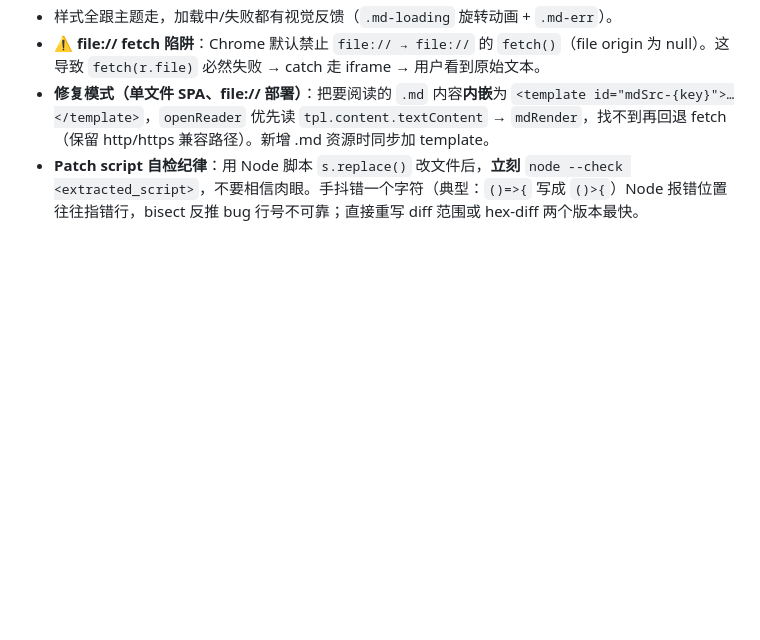
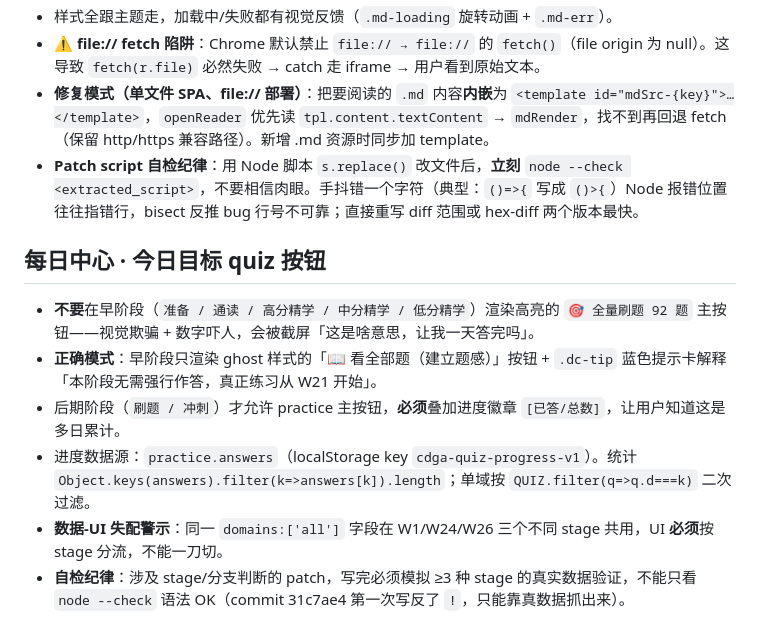
Before and after one commit to barbarayezi/learningDesktop, a Markdown page: .workbuddy/memory/MEMORY.md, the part around the change. Drawn GitHub-style; blank space fills up the shorter version.

```diff
--- a/.workbuddy/memory/MEMORY.md
+++ b/.workbuddy/memory/MEMORY.md
@@ -34,3 +34,11 @@
 - **⚠️ file:// fetch 陷阱**：Chrome 默认禁止 `file:// → file://` 的 `fetch()`（file origin 为 null）。这导致 `fetch(r.file)` 必然失败 → catch 走 iframe → 用户看到原始文本。
 - **修复模式（单文件 SPA、file:// 部署）**：把要阅读的 `.md` 内容**内嵌**为 `<template id="mdSrc-{key}">…</template>`，`openReader` 优先读 `tpl.content.textContent` → `mdRender`，找不到再回退 fetch（保留 http/https 兼容路径）。新增 .md 资源时同步加 template。
 - **Patch script 自检纪律**：用 Node 脚本 `s.replace()` 改文件后，**立刻** `node --check <extracted_script>`，不要相信肉眼。手抖错一个字符（典型：`()=>{` 写成 `()>{`）Node 报错位置往往指错行，bisect 反推 bug 行号不可靠；直接重写 diff 范围或 hex-diff 两个版本最快。
+
+## 每日中心 · 今日目标 quiz 按钮
+- **不要**在早阶段（`准备 / 通读 / 高分精学 / 中分精学 / 低分精学`）渲染高亮的 `🎯 全量刷题 92 题` 主按钮——视觉欺骗 + 数字吓人，会被截屏「这是啥意思，让我一天答完吗」。
+- **正确模式**：早阶段只渲染 ghost 样式的「📖 看全部题（建立题感）」按钮 + `.dc-tip` 蓝色提示卡解释「本阶段无需强行作答，真正练习从 W21 开始」。
+- 后期阶段（`刷题 / 冲刺`）才允许 practice 主按钮，**必须**叠加进度徽章 `[已答/总数]`，让用户知道这是多日累计。
+- 进度数据源：`practice.answers`（localStorage key `cdga-quiz-progress-v1`）。统计 `Object.keys(answers).filter(k=>answers[k]).length`；单域按 `QUIZ.filter(q=>q.d===k)` 二次过滤。
+- **数据-UI 失配警示**：同一 `domains:['all']` 字段在 W1/W24/W26 三个不同 stage 共用，UI **必须**按 stage 分流，不能一刀切。
+- **自检纪律**：涉及 stage/分支判断的 patch，写完必须模拟 ≥3 种 stage 的真实数据验证，不能只看 `node --check` 语法 OK（commit 31c7ae4 第一次写反了 `!`，只能靠真数据抓出来）。
```
Also changed, not shown: .workbuddy/memory/2026-08-15.md (+44 -0 lines).
